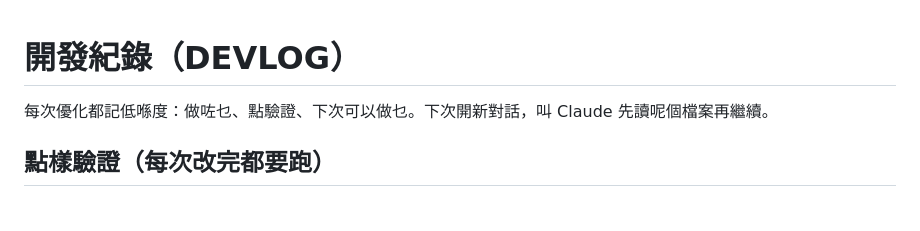
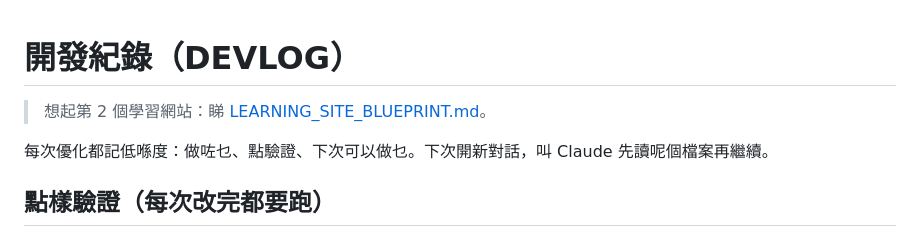
Before and after one commit to sinmc1997/chart-pattern-quiz, a Markdown page: DEVLOG.md, the part around the change. Drawn GitHub-style; blank space fills up the shorter version.

Commit message:
Add learning-site blueprint (learning methods + UI logic)
Co-Authored-By: Claude Opus 5.5 <noreply@anthropic.com>
Claude-Session: https://claude.ai/code/session_01CVYBHLSP41Aof1Zp2ZdtWy

```diff
--- a/DEVLOG.md
+++ b/DEVLOG.md
@@ -1,4 +1,6 @@
 # 開發紀錄（DEVLOG）
+
+> 想起第 2 個學習網站：睇 [LEARNING_SITE_BLUEPRINT.md](LEARNING_SITE_BLUEPRINT.md)。
 
 每次優化都記低喺度：做咗乜、點驗證、下次可以做乜。下次開新對話，叫 Claude 先讀呢個檔案再繼續。
 
```
Also changed, not shown: LEARNING_SITE_BLUEPRINT.md (added, +141 -0 lines).
